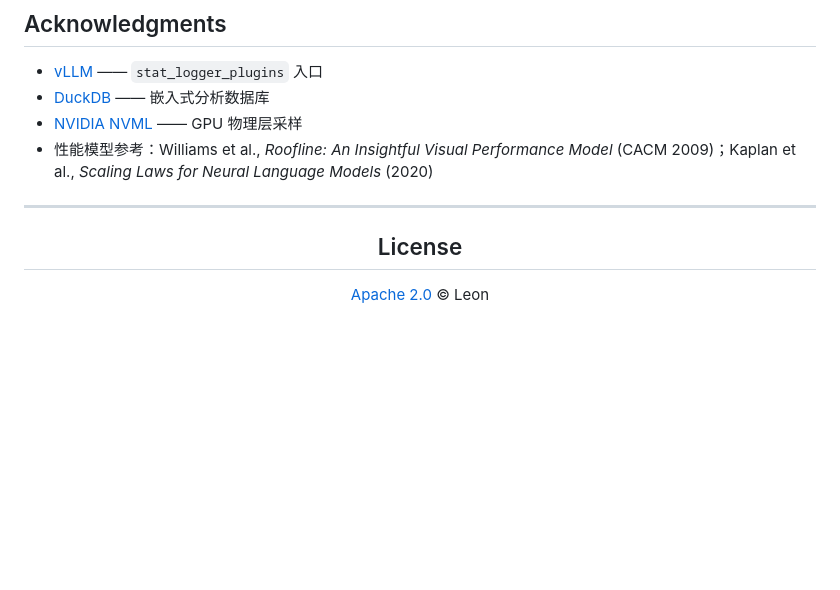
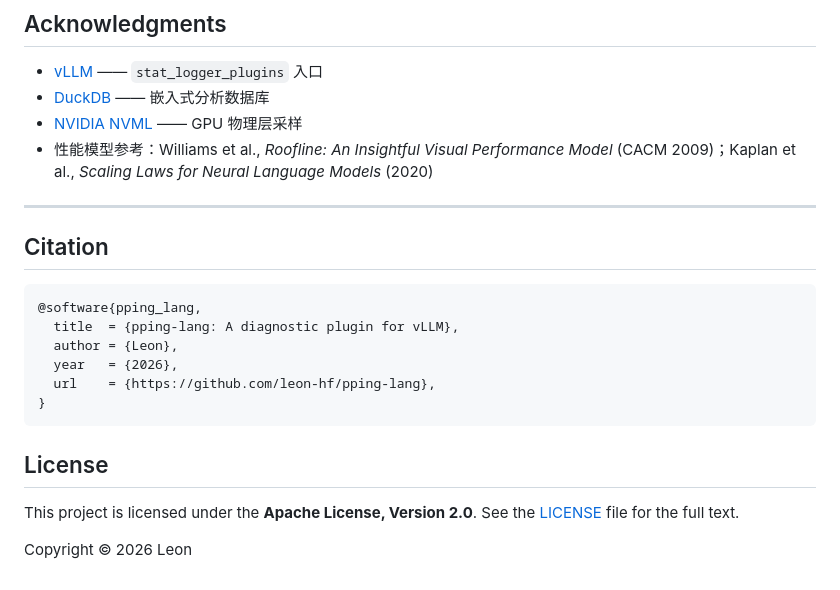
Before and after one commit to leon-hf/pping-lang, a Markdown page: README.md, the part around the change. Drawn GitHub-style; blank space fills up the shorter version.

Commit message:
docs: replace centered License footer with standard Citation + License block
The previous footer ("Apache 2.0 © Leon" centered under a centered heading)
read as decorative trailing text rather than a real section, inconsistent
with the rest of the README which is left-aligned and structural.

Replaced with the layout used by most inference-domain projects:

- A Citation section with a BibTeX block so the project can be referenced
  in papers or downstream work without the user having to invent the
  metadata.
- A License section as a normal left-aligned paragraph naming the license
  ("Apache License, Version 2.0") and linking to LICENSE, plus an explicit
  copyright line.

````diff
--- a/README.md
+++ b/README.md
@@ -261,10 +261,19 @@ ruff check src/ tests/
 
 ---
 
-<div align="center">
+## Citation
+
+```bibtex
+@software{pping_lang,
+  title  = {pping-lang: A diagnostic plugin for vLLM},
+  author = {Leon},
+  year   = {2026},
+  url    = {https://github.com/leon-hf/pping-lang},
+}
+```
 
 ## License
 
-[Apache 2.0](LICENSE) © Leon
+This project is licensed under the **Apache License, Version 2.0**. See the [LICENSE](LICENSE) file for the full text.
 
-</div>
+Copyright © 2026 Leon
````
